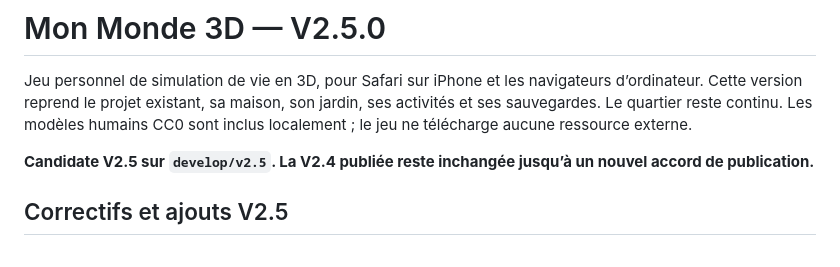
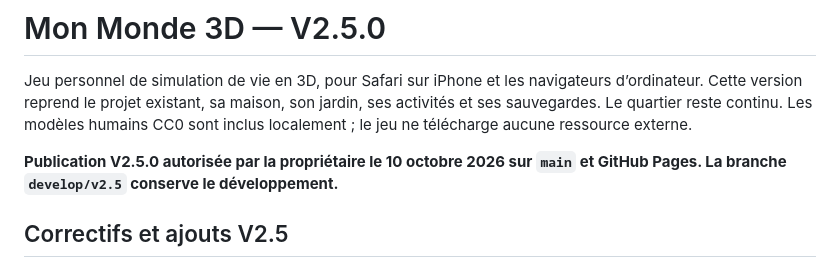
Before and after one commit to myriamwetshiokoko-coder/Mon-monde-3D-, a Markdown page: README.md, the part around the change. GitHub-like rendering.

Commit message:
Document owner approval for V2.5 publication

```diff
--- a/README.md
+++ b/README.md
@@ -2,7 +2,7 @@
 
 Jeu personnel de simulation de vie en 3D, pour Safari sur iPhone et les navigateurs d’ordinateur. Cette version reprend le projet existant, sa maison, son jardin, ses activités et ses sauvegardes. Le quartier reste continu. Les modèles humains CC0 sont inclus localement ; le jeu ne télécharge aucune ressource externe.
 
-**Candidate V2.5 sur `develop/v2.5`. La V2.4 publiée reste inchangée jusqu’à un nouvel accord de publication.**
+**Publication V2.5.0 autorisée par la propriétaire le 10 octobre 2026 sur `main` et GitHub Pages. La branche `develop/v2.5` conserve le développement.**
 
 ## Correctifs et ajouts V2.5
 
```
Also changed, not shown: TEST_RESULTS.md (+2 -2 lines).
